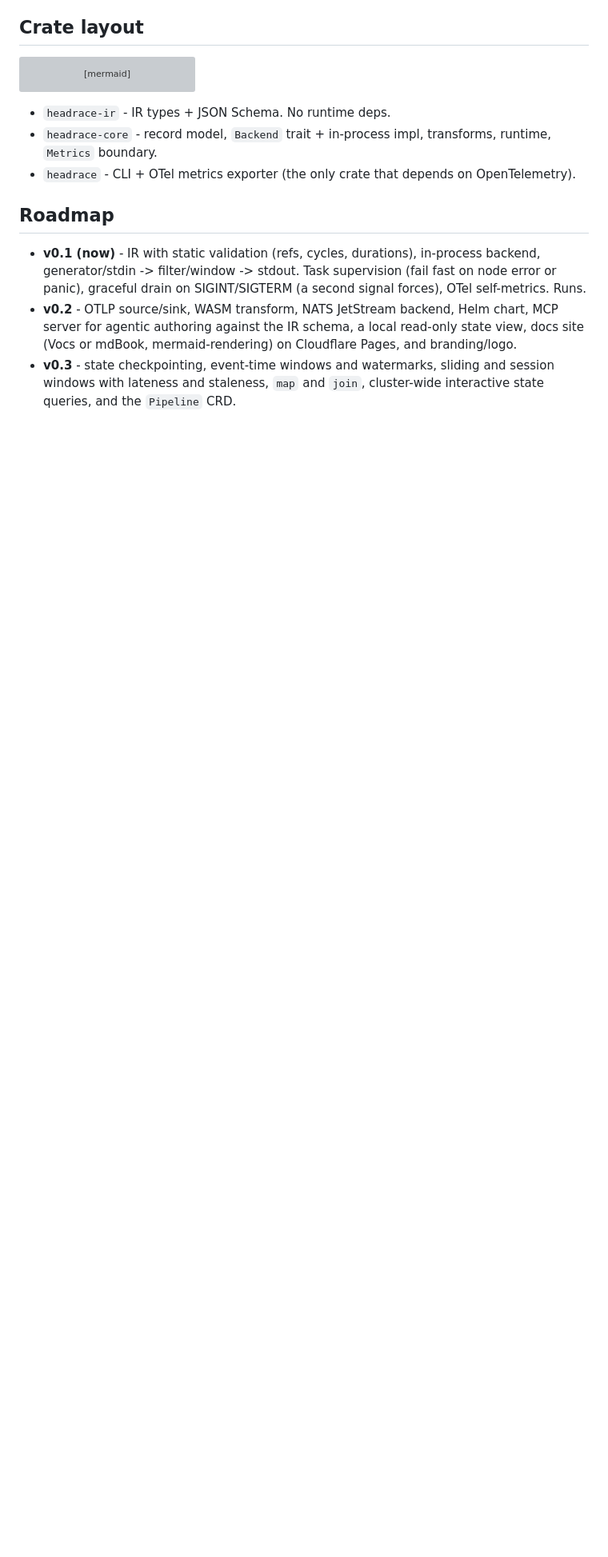
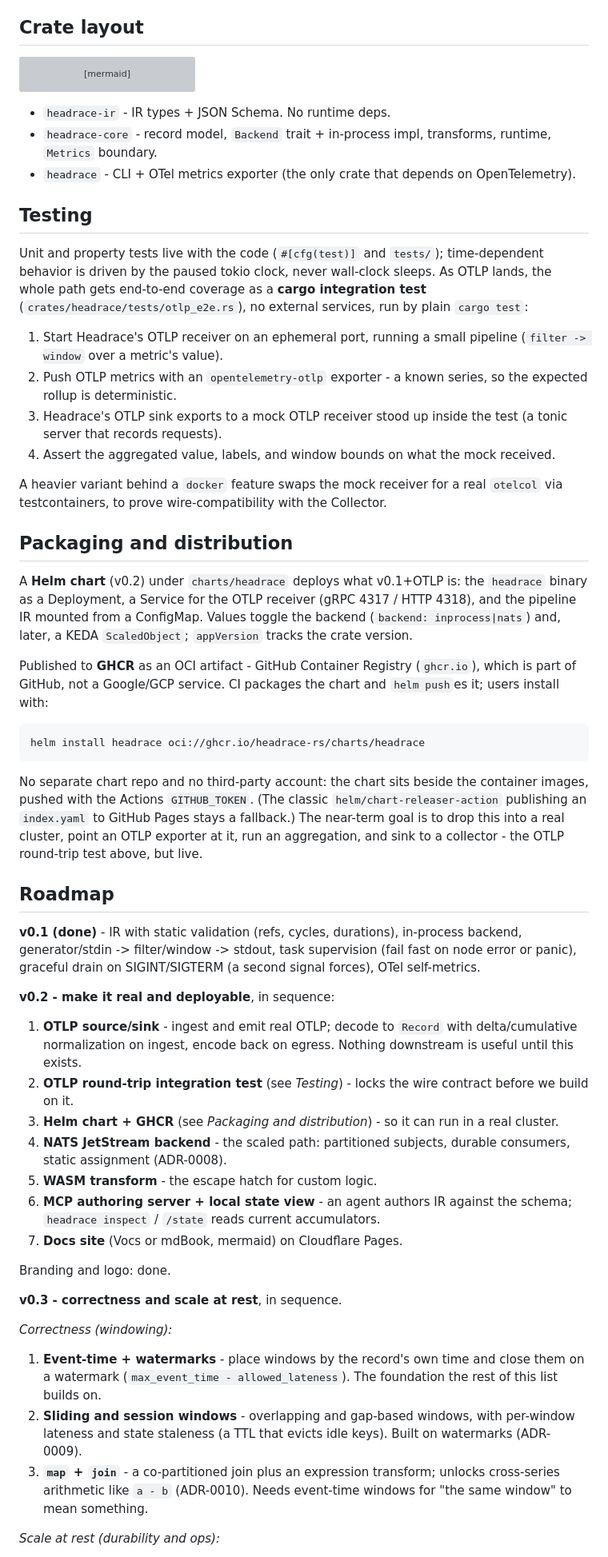
Before and after one commit to headrace-rs/headrace, a Markdown page: DESIGN.md, the part around one of its changes. Shown at 80% size. GitHub-like rendering; blank space fills up the shorter version; grey boxes are pictures that could not be loaded.

Commit message:
docs: sequence the roadmap; add testing and packaging plans
v0.2 and v0.3 become dependency-ordered steps. Add a Testing section (OTLP round-trip cargo integration test) and a Packaging section (Helm chart under charts/headrace, published to GHCR as an OCI artifact).

Assisted-by: Claude:claude-opus-4-8

````diff
--- a/DESIGN.md
+++ b/DESIGN.md
@@ -282,14 +282,75 @@ flowchart TD
 - `headrace-core` - record model, `Backend` trait + in-process impl, transforms, runtime, `Metrics` boundary.
 - `headrace` - CLI + OTel metrics exporter (the only crate that depends on OpenTelemetry).
 
+## Testing
+
+Unit and property tests live with the code (`#[cfg(test)]` and `tests/`); time-dependent behavior
+is driven by the paused tokio clock, never wall-clock sleeps. As OTLP lands, the whole path gets
+end-to-end coverage as a **cargo integration test** (`crates/headrace/tests/otlp_e2e.rs`), no
+external services, run by plain `cargo test`:
+
+1. Start Headrace's OTLP receiver on an ephemeral port, running a small pipeline
+   (`filter -> window` over a metric's value).
+2. Push OTLP metrics with an `opentelemetry-otlp` exporter - a known series, so the expected rollup
+   is deterministic.
+3. Headrace's OTLP sink exports to a mock OTLP receiver stood up inside the test (a tonic server
+   that records requests).
+4. Assert the aggregated value, labels, and window bounds on what the mock received.
+
+A heavier variant behind a `docker` feature swaps the mock receiver for a real `otelcol` via
+testcontainers, to prove wire-compatibility with the Collector.
+
+## Packaging and distribution
+
+A **Helm chart** (v0.2) under `charts/headrace` deploys what v0.1+OTLP is: the `headrace`
+binary as a Deployment, a Service for the OTLP receiver (gRPC 4317 / HTTP 4318), and the pipeline IR
+mounted from a ConfigMap. Values toggle the backend (`backend: inprocess|nats`) and, later, a KEDA
+`ScaledObject`; `appVersion` tracks the crate version.
+
+Published to **GHCR** as an OCI artifact - GitHub Container Registry (`ghcr.io`), which is part of
+GitHub, not a Google/GCP service. CI packages the chart and `helm push`es it; users install with:
+
+```sh
+helm install headrace oci://ghcr.io/headrace-rs/charts/headrace
+```
+
+No separate chart repo and no third-party account: the chart sits beside the container images,
+pushed with the Actions `GITHUB_TOKEN`. (The classic `helm/chart-releaser-action` publishing an
+`index.yaml` to GitHub Pages stays a fallback.) The near-term goal is to drop this into a real
+cluster, point an OTLP exporter at it, run an aggregation, and sink to a collector - the OTLP
+round-trip test above, but live.
+
 ## Roadmap
 
-- **v0.1 (now)** - IR with static validation (refs, cycles, durations), in-process backend,
-  generator/stdin -> filter/window -> stdout. Task supervision (fail fast on node error or panic),
-  graceful drain on SIGINT/SIGTERM (a second signal forces), OTel self-metrics. Runs.
-- **v0.2** - OTLP source/sink, WASM transform, NATS JetStream backend, Helm chart, MCP server for
-  agentic authoring against the IR schema, a local read-only state view, docs site (Vocs or mdBook,
-  mermaid-rendering) on Cloudflare Pages, and branding/logo.
-- **v0.3** - state checkpointing, event-time windows and watermarks, sliding and session windows
-  with lateness and staleness, `map` and `join`, cluster-wide interactive state queries, and the
-  `Pipeline` CRD.
+**v0.1 (done)** - IR with static validation (refs, cycles, durations), in-process backend,
+generator/stdin -> filter/window -> stdout, task supervision (fail fast on node error or panic),
+graceful drain on SIGINT/SIGTERM (a second signal forces), OTel self-metrics.
+
+**v0.2 - make it real and deployable**, in sequence:
+
+1. **OTLP source/sink** - ingest and emit real OTLP; decode to `Record` with delta/cumulative
+   normalization on ingest, encode back on egress. Nothing downstream is useful until this exists.
+2. **OTLP round-trip integration test** (see *Testing*) - locks the wire contract before we build on it.
+3. **Helm chart + GHCR** (see *Packaging and distribution*) - so it can run in a real cluster.
+4. **NATS JetStream backend** - the scaled path: partitioned subjects, durable consumers, static
+   assignment (ADR-0008).
+5. **WASM transform** - the escape hatch for custom logic.
+6. **MCP authoring server + local state view** - an agent authors IR against the schema;
+   `headrace inspect` / `/state` reads current accumulators.
+7. **Docs site** (Vocs or mdBook, mermaid) on Cloudflare Pages.
+
+Branding and logo: done.
+
+**v0.3 - correctness and scale at rest**, in sequence.
+
+*Correctness (windowing):*
+
+1. **Event-time + watermarks** - place windows by the record's own time and close them on a
+   watermark (`max_event_time - allowed_lateness`). The foundation the rest of this list builds on.
+2. **Sliding and session windows** - overlapping and gap-based windows, with per-window lateness
+   and state staleness (a TTL that evicts idle keys). Built on watermarks (ADR-0009).
+3. **`map` + `join`** - a co-partitioned join plus an expression transform; unlocks cross-series
+   arithmetic like `a - b` (ADR-0010). Needs event-time windows for "the same window" to mean something.
+
+*Scale at rest (durability and ops):*
+
````
Also changed, not shown: other parts of DESIGN.md (+6 -0 lines).
